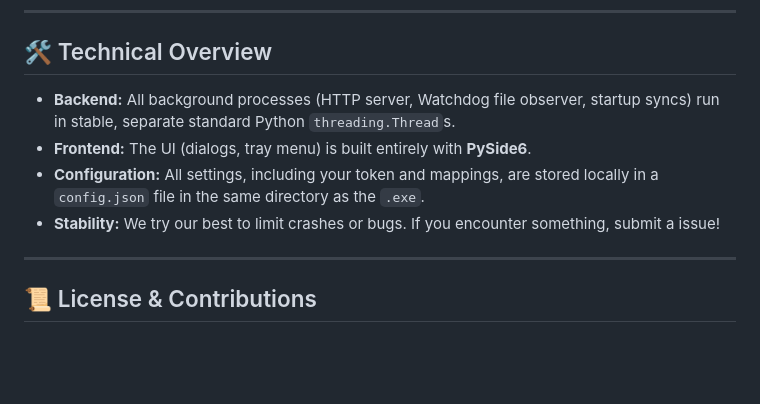
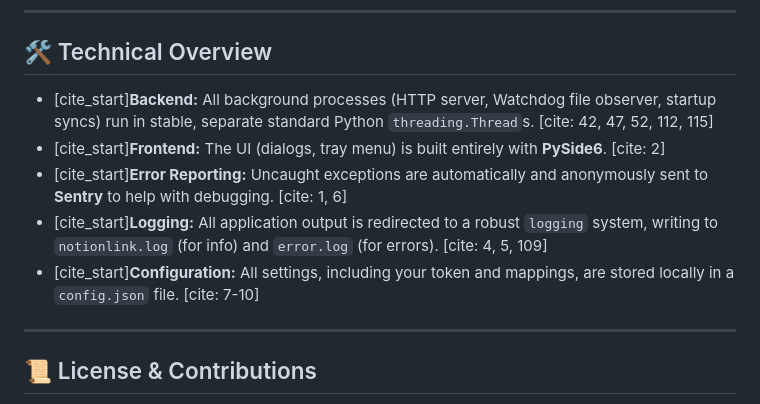
Before and after one commit to wladermisch/NotionLink, a Markdown page: README.md, the part around the change printed below. GitHub-like rendering; blank space fills up the shorter version.

```diff
--- a/README.md
+++ b/README.md
@@ -111,10 +128,11 @@ To make the app work automatically, you must set up mappings:
 
 ## 🛠️ Technical Overview
 
-* **Backend:** All background processes (HTTP server, Watchdog file observer, startup syncs) run in stable, separate standard Python `threading.Thread`s.
-* **Frontend:** The UI (dialogs, tray menu) is built entirely with **PySide6**.
-* **Configuration:** All settings, including your token and mappings, are stored locally in a `config.json` file in the same directory as the `.exe`.
-* **Stability:** We try our best to limit crashes or bugs. If you encounter something, submit a issue!
+* [cite_start]**Backend:** All background processes (HTTP server, Watchdog file observer, startup syncs) run in stable, separate standard Python `threading.Thread`s. [cite: 42, 47, 52, 112, 115]
+* [cite_start]**Frontend:** The UI (dialogs, tray menu) is built entirely with **PySide6**. [cite: 2]
+* [cite_start]**Error Reporting:** Uncaught exceptions are automatically and anonymously sent to **Sentry** to help with debugging. [cite: 1, 6]
+* [cite_start]**Logging:** All application output is redirected to a robust `logging` system, writing to `notionlink.log` (for info) and `error.log` (for errors). [cite: 4, 5, 109]
+* [cite_start]**Configuration:** All settings, including your token and mappings, are stored locally in a `config.json` file. [cite: 7-10]
 
 ---
 
```
Also changed, not shown: other parts of README.md (+59 -42 lines).
